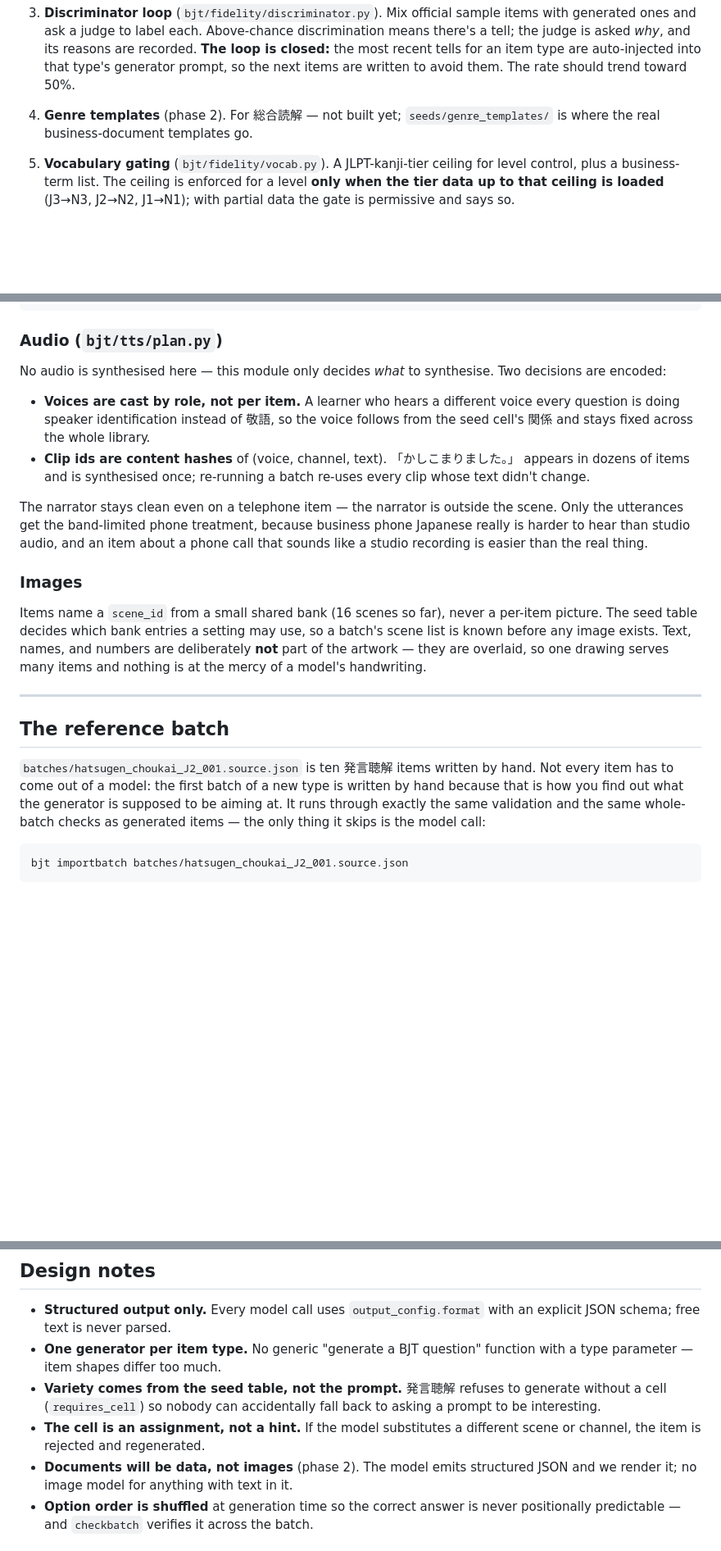
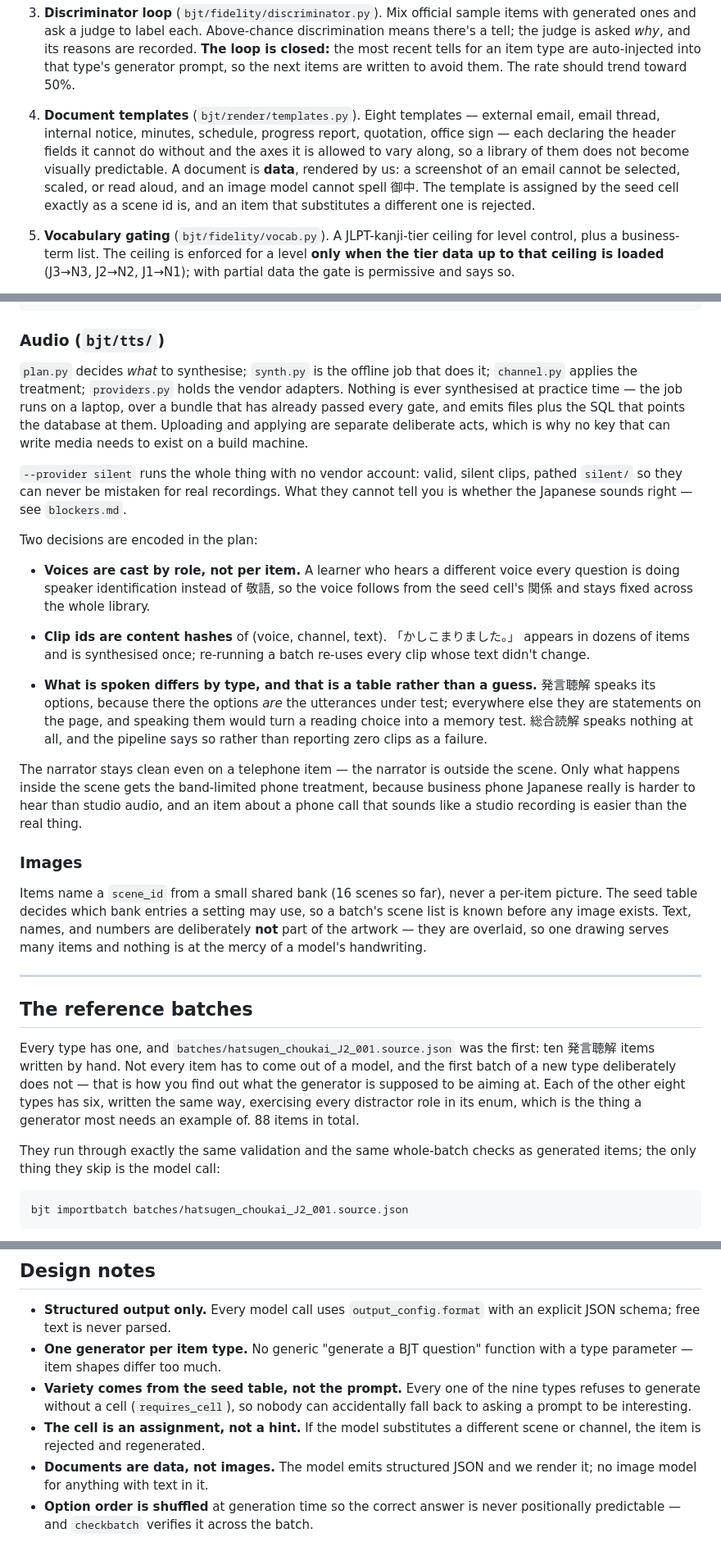
Before and after one commit to ZacharyTStone/business-japanese-test-practice, a Markdown page: README.md, 3 parts joined by grey strips. Shown at 82% size. GitHub-like rendering; blank space fills up the shorter version.

````diff
--- a/README.md
+++ b/README.md
@@ -170,8 +191,14 @@ can see in `bjt quality`.
    are auto-injected into that type's generator prompt, so the next items are
    written to avoid them. The rate should trend toward 50%.
 
-4. **Genre templates** (phase 2). For 総合読解 — not built yet;
-   `seeds/genre_templates/` is where the real business-document templates go.
+4. **Document templates** (`bjt/render/templates.py`). Eight templates — external
+   email, email thread, internal notice, minutes, schedule, progress report,
+   quotation, office sign — each declaring the header fields it cannot do without
+   and the axes it is allowed to vary along, so a library of them does not become
+   visually predictable. A document is **data**, rendered by us: a screenshot of
+   an email cannot be selected, scaled, or read aloud, and an image model cannot
+   spell 御中. The template is assigned by the seed cell exactly as a scene id is,
+   and an item that substitutes a different one is rejected.
 
 5. **Vocabulary gating** (`bjt/fidelity/vocab.py`). A JLPT-kanji-tier ceiling for
    level control, plus a business-term list. The ceiling is enforced for a level
@@ -227,10 +254,20 @@ the clip ids its audio files will be named after.
 }
 ```
 
-### Audio (`bjt/tts/plan.py`)
+### Audio (`bjt/tts/`)
 
-No audio is synthesised here — this module only decides *what* to synthesise. Two
-decisions are encoded:
+`plan.py` decides *what* to synthesise; `synth.py` is the offline job that does
+it; `channel.py` applies the treatment; `providers.py` holds the vendor adapters.
+Nothing is ever synthesised at practice time — the job runs on a laptop, over a
+bundle that has already passed every gate, and emits files plus the SQL that
+points the database at them. Uploading and applying are separate deliberate acts,
+which is why no key that can write media needs to exist on a build machine.
+
+`--provider silent` runs the whole thing with no vendor account: valid, silent
+clips, pathed `silent/` so they can never be mistaken for real recordings. What
+they cannot tell you is whether the Japanese sounds right — see `blockers.md`.
+
+Two decisions are encoded in the plan:
 
 - **Voices are cast by role, not per item.** A learner who hears a different voice
   every question is doing speaker identification instead of 敬語, so the voice
@@ -239,10 +276,17 @@ decisions are encoded:
   appears in dozens of items and is synthesised once; re-running a batch re-uses
   every clip whose text didn't change.
 
+- **What is spoken differs by type, and that is a table rather than a guess.**
+  発言聴解 speaks its options, because there the options *are* the utterances
+  under test; everywhere else they are statements on the page, and speaking them
+  would turn a reading choice into a memory test. 総合読解 speaks nothing at all,
+  and the pipeline says so rather than reporting zero clips as a failure.
+
 The narrator stays clean even on a telephone item — the narrator is outside the
-scene. Only the utterances get the band-limited phone treatment, because business
-phone Japanese really is harder to hear than studio audio, and an item about a
-phone call that sounds like a studio recording is easier than the real thing.
+scene. Only what happens inside the scene gets the band-limited phone treatment,
+because business phone Japanese really is harder to hear than studio audio, and
+an item about a phone call that sounds like a studio recording is easier than the
+real thing.
 
 ### Images
 
@@ -254,14 +298,17 @@ serves many items and nothing is at the mercy of a model's handwriting.
 
 ---
 
-## The reference batch
+## The reference batches
 
-`batches/hatsugen_choukai_J2_001.source.json` is ten 発言聴解 items written by
-hand. Not every item has to come out of a model: the first batch of a new type is
-written by hand because that is how you find out what the generator is supposed
-to be aiming at. It runs through exactly the same validation and the same
-whole-batch checks as generated items — the only thing it skips is the model
-call:
+Every type has one, and `batches/hatsugen_choukai_J2_001.source.json` was the
+first: ten 発言聴解 items written by hand. Not every item has to come out of a
+model, and the first batch of a new type deliberately does not — that is how you
+find out what the generator is supposed to be aiming at. Each of the other eight
+types has six, written the same way, exercising every distractor role in its
+enum, which is the thing a generator most needs an example of. 88 items in total.
+
+They run through exactly the same validation and the same whole-batch checks as
+generated items; the only thing they skip is the model call:
 
 ```bash
 bjt importbatch batches/hatsugen_choukai_J2_001.source.json
@@ -395,12 +444,12 @@ client/          the Expo app (see client/README.md)
   explicit JSON schema; free text is never parsed.
 - **One generator per item type.** No generic "generate a BJT question" function
   with a type parameter — item shapes differ too much.
-- **Variety comes from the seed table, not the prompt.** 発言聴解 refuses to
-  generate without a cell (`requires_cell`) so nobody can accidentally fall back
-  to asking a prompt to be interesting.
+- **Variety comes from the seed table, not the prompt.** Every one of the nine
+  types refuses to generate without a cell (`requires_cell`), so nobody can
+  accidentally fall back to asking a prompt to be interesting.
 - **The cell is an assignment, not a hint.** If the model substitutes a different
   scene or channel, the item is rejected and regenerated.
-- **Documents will be data, not images** (phase 2). The model emits structured
+- **Documents are data, not images.** The model emits structured
   JSON and we render it; no image model for anything with text in it.
 - **Option order is shuffled** at generation time so the correct answer is never
   positionally predictable — and `checkbatch` verifies it across the batch.
````
Also changed, not shown: other parts of README.md (+35 -12 lines), blockers.md (added, +194 -0 lines).
